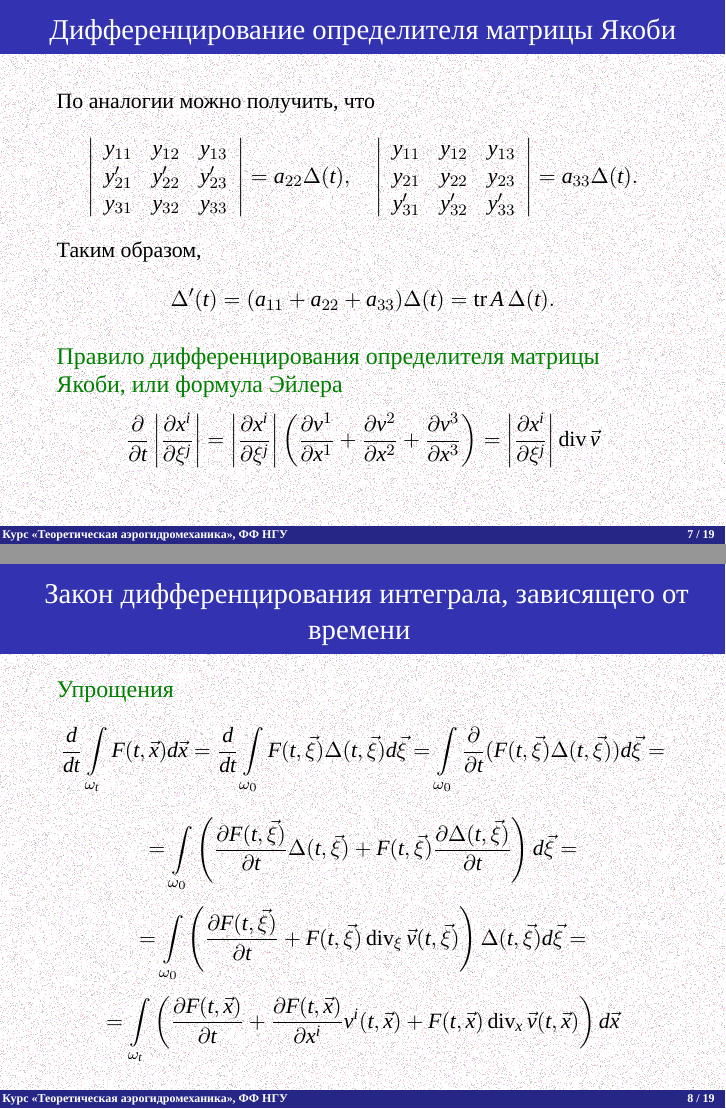
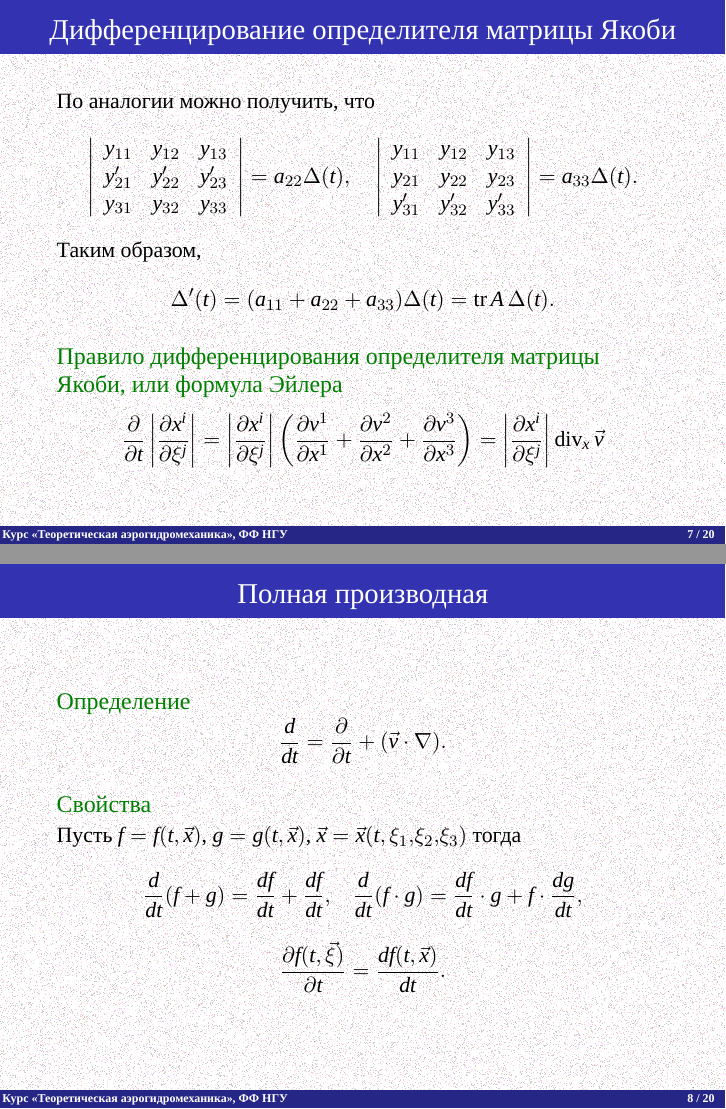
Before and after one commit to the-mozart/tagd, LaTeX slides (lecture_07/tex/lecture_07.tex): pages 9 and 10 of 21 before the commit and pages 9 and 10 of 22 after it, joined at a grey line. Compiled offline with XeLaTeX; a missing font is replaced by an installed copy or a similar font.

Commit message:
Добавлен слайд про полную производную

```diff
--- a/lecture_07/tex/lecture_07.tex
+++ b/lecture_07/tex/lecture_07.tex
@@ -264,12 +264,41 @@
 			\left(
 			\pd{v^1}{x^1}+\pd{v^2}{x^2}+\pd{v^3}{x^3}
 			\right)=
-			 \left| \pd{x^i}{\xi^j} \right|\operatorname{div} \vec{v}
+			 \left| \pd{x^i}{\xi^j} \right|\operatorname{div}_x \vec{v}
 			\]
 		}
 	\end{exampleblock}
 
 }
+
+
+\frame{
+	\frametitle{Полная производная}
+
+	\begin{exampleblock}{Определение}
+		\parbox{\textwidth}{
+			\[
+				\frac{d}{dt}=\pd{}{t} + (\vec{v}\cdot\nabla).
+			\]
+		}
+	\end{exampleblock}
+
+	\begin{exampleblock}{Свойства}
+		\parbox{\textwidth}{
+		\medskip
+		Пусть $f=f\argtxv$, $g=g\argtxv$, $\xv = \xv\argtxi$ тогда
+			\[
+				\frac{d}{dt}(f + g) = \frac{df}{dt} + \frac{df}{dt},\quad
+				\frac{d}{dt}(f \cdot g) = \frac{df}{dt}\cdot g + f \cdot\frac{dg}{dt},
+			\]
+			\[
+			\pd{f\argtxiv}{t} =  \frac{df\argtxv}{dt}.
+			\]
+		}
+	\end{exampleblock}
+
+}
+
 
 \frame{
 	\frametitle{ Закон дифференцирования интеграла, зависящего от времени }
@@ -286,7 +315,7 @@
 		\]
 		\[
 		=
-		\int\limits_{\omega_0} \left( \pd{F\argtxiv }{t} + F\argtxiv \operatorname{div}_{\xi}\vec{v}\argtxiv \right)\Delta\argtxiv  d\vec{\xi} =
+		\int\limits_{\omega_0} \left( \pd{F\argtxiv }{t} + F\argtxiv \operatorname{div}_{x}\vec{v}\argtxiv \right)\Delta\argtxiv  d\vec{\xi} =
 		\]
 		\[
 		=
```
Also changed, not shown: lecture_07/tex/lecture_07.pdf, lecture_07/tex/lecture_07.tex (3 more changed lines).
